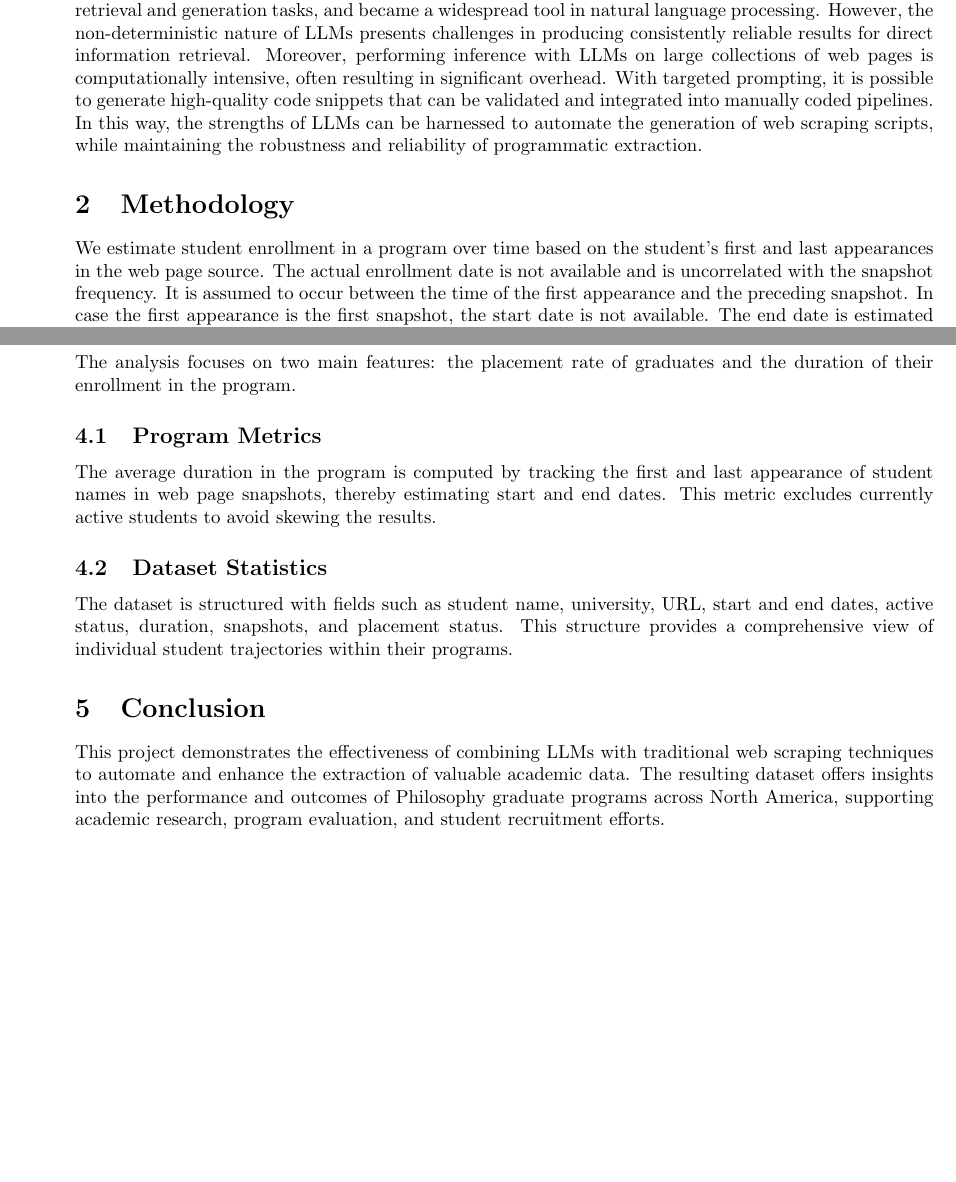
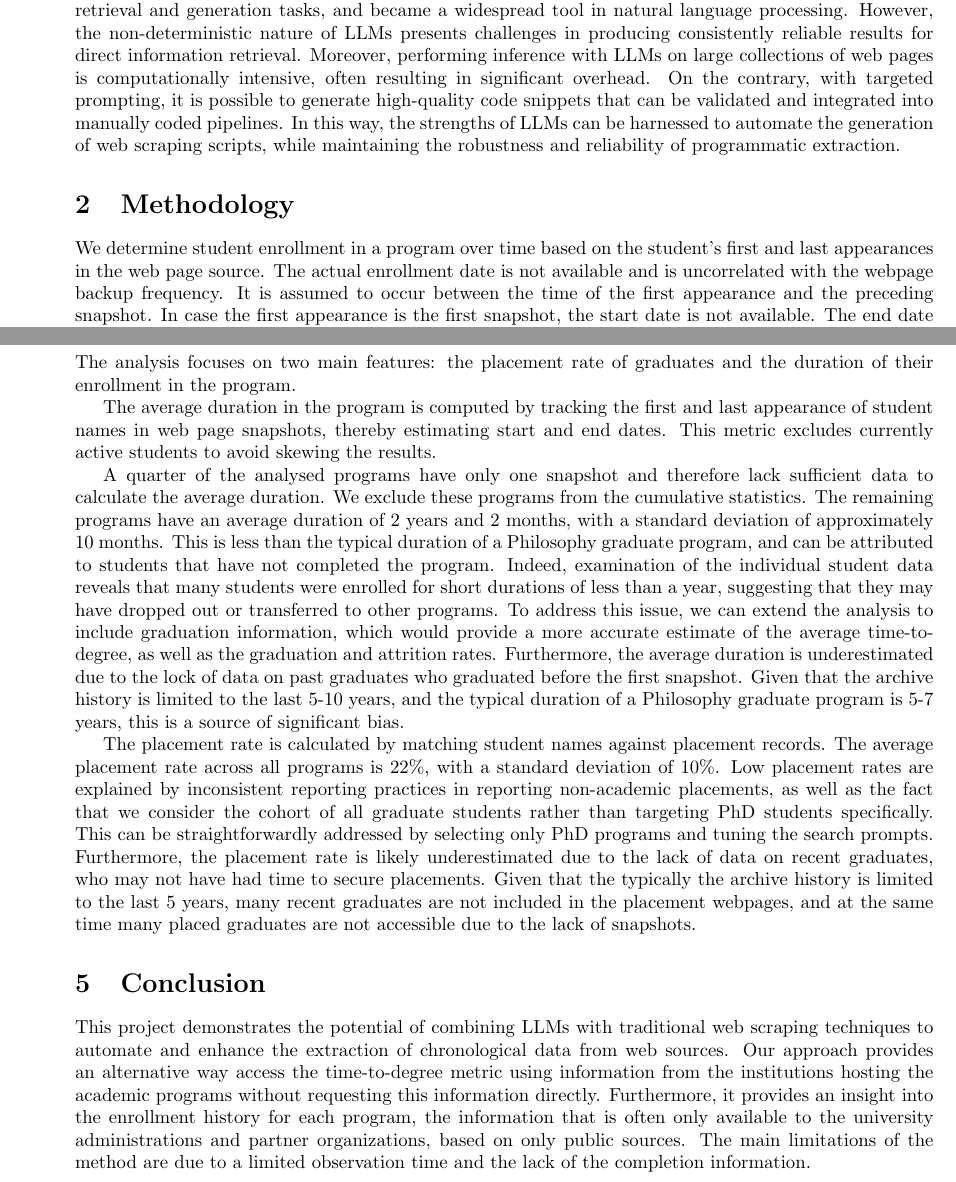
Before and after one commit to vladyslav-pauk/grad-stats, a LaTeX document (docs/report.tex): two parts of pages 2 and 7 of 7, joined at a grey line, cut so that both start at the same text, the shorter picture padded with empty space. Compiled offline with pdfLaTeX.

Commit message:
fixes: docs

```diff
--- a/docs/report.tex
+++ b/docs/report.tex
@@ -62,13 +64,13 @@ Recent advancements in Large Language Models (LLMs) have opened new avenues for
 Models like OpenAI's GPT exhibit exceptional capabilities in information retrieval and generation tasks, and became a widespread tool in natural language processing.
 However, the non-deterministic nature of LLMs presents challenges in producing consistently reliable results for direct information retrieval.
 Moreover, performing inference with LLMs on large collections of web pages is computationally intensive, often resulting in significant overhead.
-With targeted prompting, it is possible to generate high-quality code snippets that can be validated and integrated into manually coded pipelines.
+On the contrary, with targeted prompting, it is possible to generate high-quality code snippets that can be validated and integrated into manually coded pipelines.
 In this way, the strengths of LLMs can be harnessed to automate the generation of web scraping scripts, while maintaining the robustness and reliability of programmatic extraction.
 
 \section{Methodology}
 
-We estimate student enrollment in a program over time based on the student’s first and last appearances in the web page source.
-The actual enrollment date is not available and is uncorrelated with the snapshot frequency.
+We determine student enrollment in a program over time based on the student’s first and last appearances in the web page source.
+The actual enrollment date is not available and is uncorrelated with the webpage backup frequency.
 It is assumed to occur between the time of the first appearance and the preceding snapshot.
 In case the first appearance is the first snapshot, the start date is not available.
 The end date is estimated to be sometime after the last appearance but before the next snapshot.
@@ -332,18 +334,29 @@ The data is processed to compute program summaries and indexes with functions \t
 
     The analysis focuses on two main features: the placement rate of graduates and the duration of their enrollment in the program.
 
-\subsection{Program Metrics}
-
     The average duration in the program is computed by tracking the first and last appearance of student names in web page snapshots, thereby estimating start and end dates. This metric excludes currently active students to avoid skewing the results.
 
-\subsection{Dataset Statistics}
+    A quarter of the analysed programs have only one snapshot and therefore lack sufficient data to calculate the average duration.
+    We exclude these programs from the cumulative statistics.
+    The remaining programs have an average duration of 2 years and 2 months, with a standard deviation of approximately 10 months.
+    This is less than the typical duration of a Philosophy graduate program, and can be attributed to students that have not completed the program.
+    Indeed, examination of the individual student data reveals that many students were enrolled for short durations of less than a year, suggesting that they may have dropped out or transferred to other programs.
+    To address this issue, we can extend the analysis to include graduation information, which would provide a more accurate estimate of the average time-to-degree, as well as the graduation and attrition rates.
+    Furthermore, the average duration is underestimated due to the lock of data on past graduates who graduated before the first snapshot.
+    Given that the archive history is limited to the last 5-10 years, and the typical duration of a Philosophy graduate program is 5-7 years, this is a source of significant bias.
 
-    The dataset is structured with fields such as student name, university, URL, start and end dates, active status, duration, snapshots, and placement status.
-    This structure provides a comprehensive view of individual student trajectories within their programs.
+    The placement rate is calculated by matching student names against placement records.
+    The average placement rate across all programs is 22\%, with a standard deviation of 10\%.
+    Low placement rates are explained by inconsistent reporting practices in reporting non-academic placements, as well as the fact that we consider the cohort of all graduate students rather than targeting PhD students specifically.
+    This can be straightforwardly addressed by selecting only PhD programs and tuning the search prompts.
+    Furthermore, the placement rate is likely underestimated due to the lack of data on recent graduates, who may not have had time to secure placements.
+    Given that the typically the archive history is limited to the last 5 years, many recent graduates are not included in the placement webpages, and at the same time many placed graduates are not accessible due to the lack of snapshots.
 
 \section{Conclusion}
 
-    This project demonstrates the effectiveness of combining LLMs with traditional web scraping techniques to automate and enhance the extraction of valuable academic data.
-    The resulting dataset offers insights into the performance and outcomes of Philosophy graduate programs across North America, supporting academic research, program evaluation, and student recruitment efforts.
+    This project demonstrates the potential of combining LLMs with traditional web scraping techniques to automate and enhance the extraction of chronological data from web sources.
+    Our approach provides an alternative way access the time-to-degree metric using information from the institutions hosting the academic programs without requesting this information directly.
+    Furthermore, it provides an insight into the enrollment history for each program, the information that is often only available to the university administrations and partner organizations, based on only public sources.
+    The main limitations of the method are due to a limited observation time and the lack of the completion information.
 
 \end{document}
```
Also changed, not shown: docs/report.pdf (deleted), docs/report.tex (8 more changed lines).
